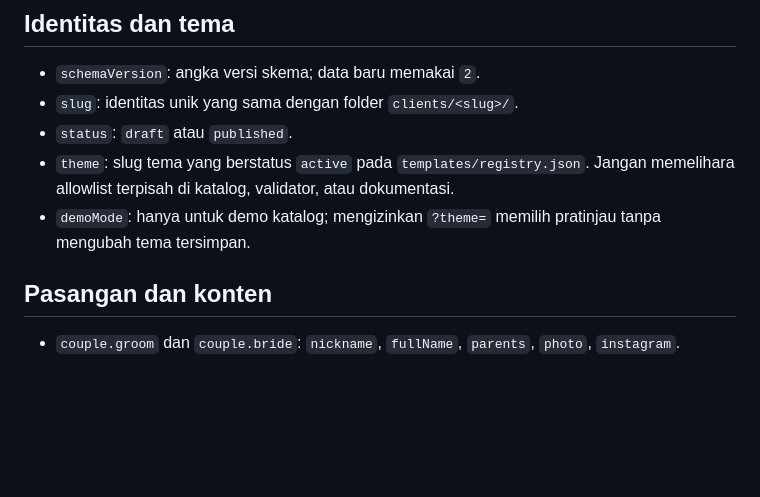
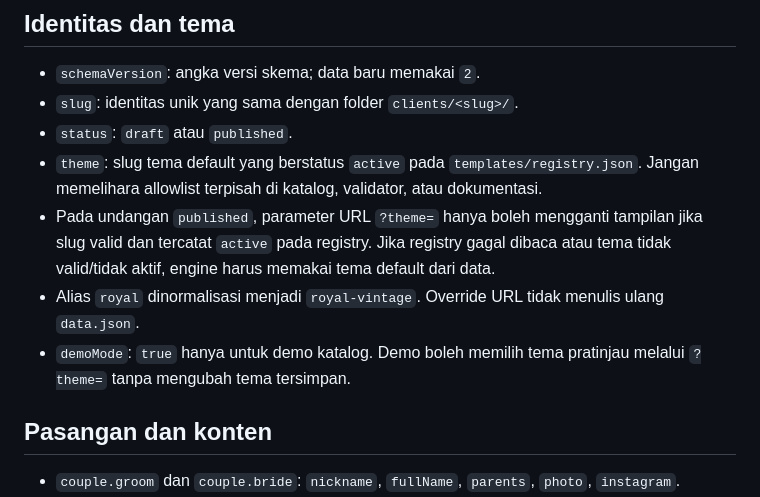
Before and after one commit to omahaksara/invitation, a Markdown page: docs/DATA-SCHEMA.md, the part around the change. Drawn GitHub-style; blank space fills up the shorter version.

Commit message:
docs/audit: align published theme override rules

```diff
--- a/docs/DATA-SCHEMA.md
+++ b/docs/DATA-SCHEMA.md
@@ -7,8 +7,10 @@ Semua undangan baru menggunakan satu skema. Engine membaca format ini sebagai mo
 - `schemaVersion`: angka versi skema; data baru memakai `2`.
 - `slug`: identitas unik yang sama dengan folder `clients/<slug>/`.
 - `status`: `draft` atau `published`.
-- `theme`: slug tema yang berstatus `active` pada `templates/registry.json`. Jangan memelihara allowlist terpisah di katalog, validator, atau dokumentasi.
-- `demoMode`: hanya untuk demo katalog; mengizinkan `?theme=` memilih pratinjau tanpa mengubah tema tersimpan.
+- `theme`: slug tema default yang berstatus `active` pada `templates/registry.json`. Jangan memelihara allowlist terpisah di katalog, validator, atau dokumentasi.
+- Pada undangan `published`, parameter URL `?theme=` hanya boleh mengganti tampilan jika slug valid dan tercatat `active` pada registry. Jika registry gagal dibaca atau tema tidak valid/tidak aktif, engine harus memakai tema default dari data.
+- Alias `royal` dinormalisasi menjadi `royal-vintage`. Override URL tidak menulis ulang `data.json`.
+- `demoMode`: `true` hanya untuk demo katalog. Demo boleh memilih tema pratinjau melalui `?theme=` tanpa mengubah tema tersimpan.
 
 ## Pasangan dan konten
 
```
